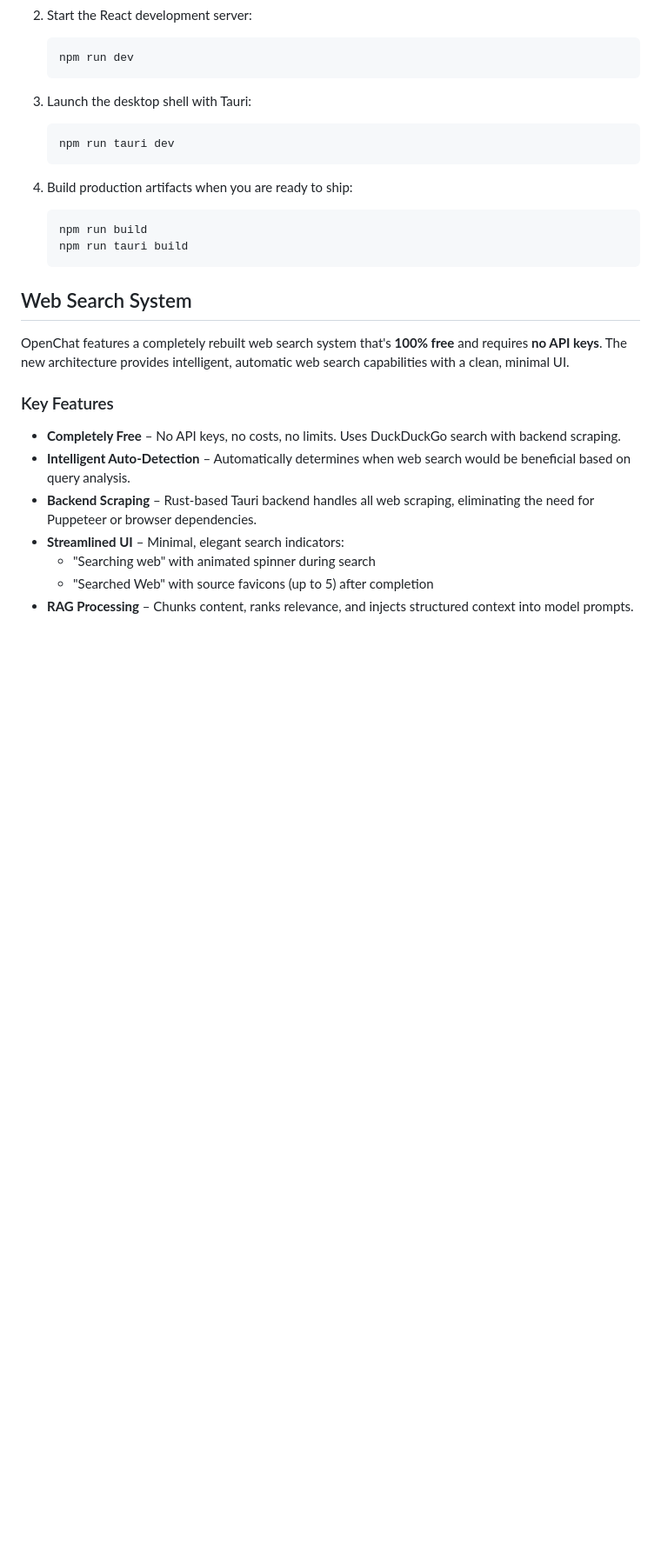
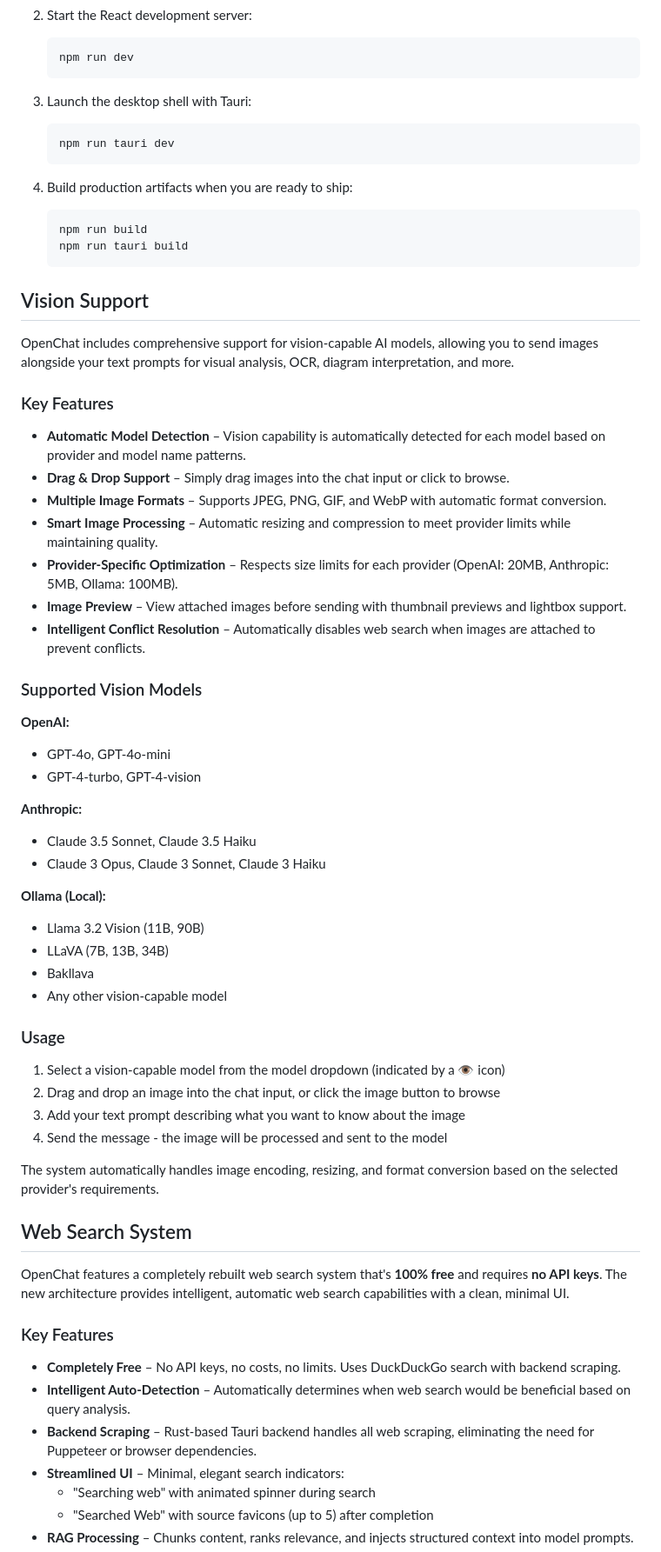
Before and after one commit to OpenChatGit/OpenChat, a Markdown page: README.md, the part around one of its changes. Shown at 87% size. Drawn GitHub-style; blank space fills up the shorter version.

````diff
--- a/README.md
+++ b/README.md
@@ -87,6 +91,45 @@ OpenChat is a modular, cross-platform LLM chat application built with Tauri, Rea
    npm run build
    npm run tauri build
    ```
+
+## Vision Support
+
+OpenChat includes comprehensive support for vision-capable AI models, allowing you to send images alongside your text prompts for visual analysis, OCR, diagram interpretation, and more.
+
+### Key Features
+
+- **Automatic Model Detection** – Vision capability is automatically detected for each model based on provider and model name patterns.
+- **Drag & Drop Support** – Simply drag images into the chat input or click to browse.
+- **Multiple Image Formats** – Supports JPEG, PNG, GIF, and WebP with automatic format conversion.
+- **Smart Image Processing** – Automatic resizing and compression to meet provider limits while maintaining quality.
+- **Provider-Specific Optimization** – Respects size limits for each provider (OpenAI: 20MB, Anthropic: 5MB, Ollama: 100MB).
+- **Image Preview** – View attached images before sending with thumbnail previews and lightbox support.
+- **Intelligent Conflict Resolution** – Automatically disables web search when images are attached to prevent conflicts.
+
+### Supported Vision Models
+
+**OpenAI:**
+- GPT-4o, GPT-4o-mini
+- GPT-4-turbo, GPT-4-vision
+
+**Anthropic:**
+- Claude 3.5 Sonnet, Claude 3.5 Haiku
+- Claude 3 Opus, Claude 3 Sonnet, Claude 3 Haiku
+
+**Ollama (Local):**
+- Llama 3.2 Vision (11B, 90B)
+- LLaVA (7B, 13B, 34B)
+- Bakllava
+- Any other vision-capable model
+
+### Usage
+
+1. Select a vision-capable model from the model dropdown (indicated by a 👁️ icon)
+2. Drag and drop an image into the chat input, or click the image button to browse
+3. Add your text prompt describing what you want to know about the image
+4. Send the message - the image will be processed and sent to the model
+
+The system automatically handles image encoding, resizing, and format conversion based on the selected provider's requirements.
 
 ## Web Search System
 
````
Also changed, not shown: other parts of README.md (+9 -5 lines).
